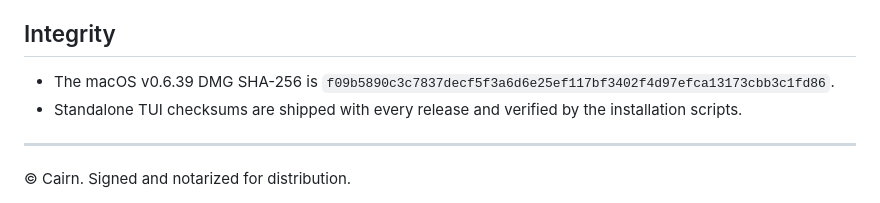
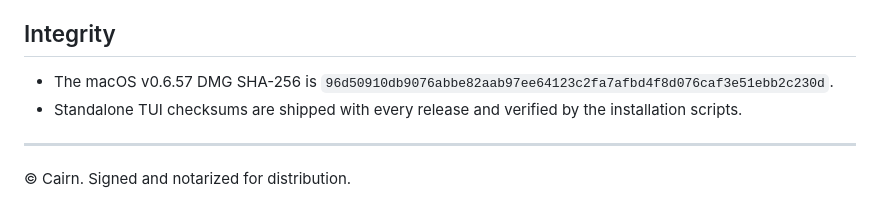
Before and after one commit to layatai/cairn-app, a Markdown page: README.md, the part around one of its changes. Drawn GitHub-style.

```diff
--- a/README.md
+++ b/README.md
@@ -113,8 +130,8 @@ Use a TLS reverse proxy before exposing Cairn beyond localhost. The immutable
 
 ## Integrity
 
-- The macOS v0.6.39 DMG SHA-256 is
-  `f09b5890c3c7837decf5f3a6d6e25ef117bf3402f4d97efca13173cbb3c1fd86`.
+- The macOS v0.6.57 DMG SHA-256 is
+  `96d50910db9076abbe82aab97ee64123c2fa7afbd4f8d076caf3e51ebb2c230d`.
 - Standalone TUI checksums are shipped with every release and verified by the
   installation scripts.
 
```
Also changed, not shown: other parts of README.md (+32 -15 lines).
